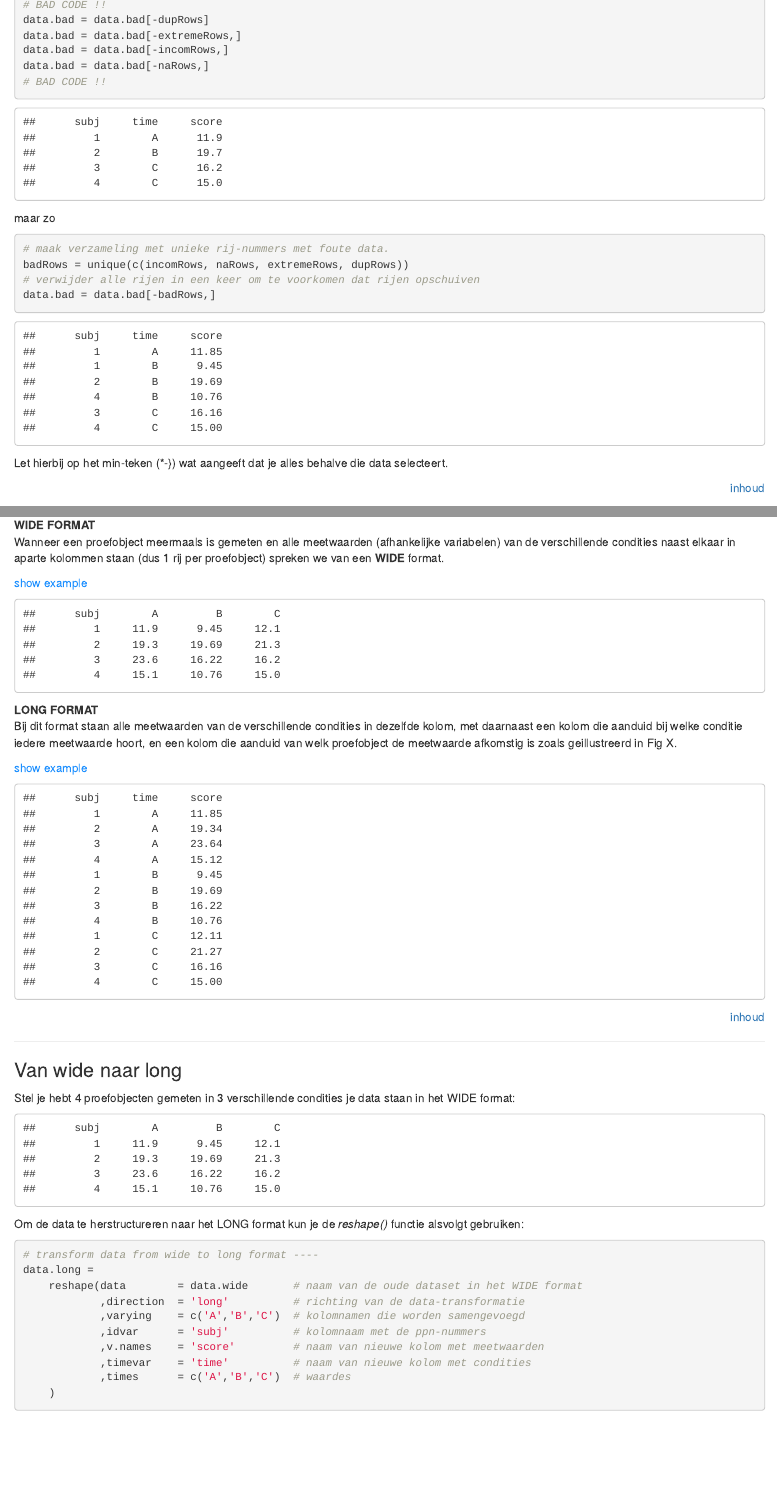
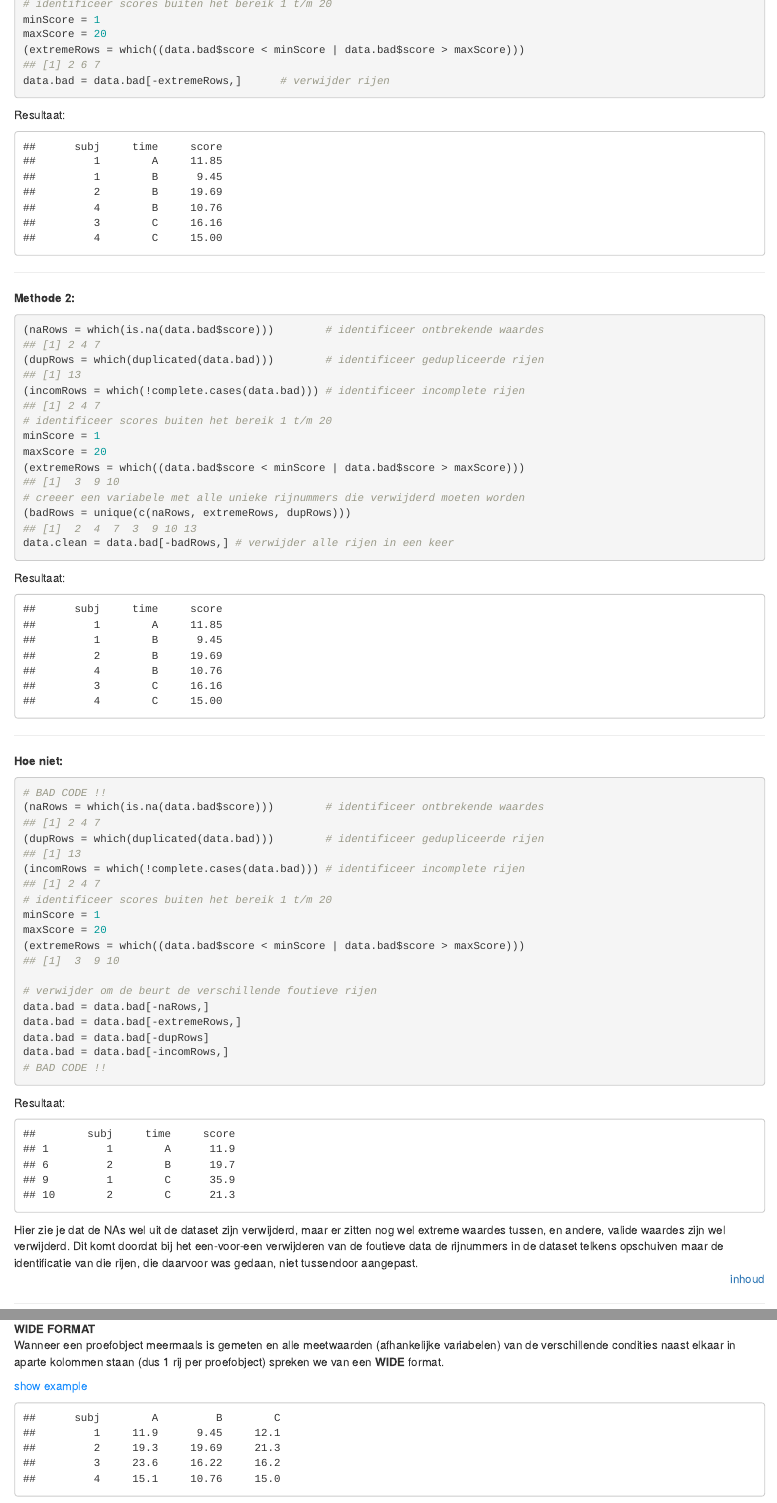
Before and after one commit to jonasvannijnatten/R_Data_wrangling, an R Markdown document (R_Data_Wrangling.Rmd): the page in a window 1100 px wide, from 6080 px down before the commit and from 5880 px down after it, and a second part further down, joined at a grey line. The pictures show the output file R_Data_Wrangling.html that the author committed with the source, opened offline; folded parts are opened.

Commit message:
update 20180725 - 3
- Data opschonen uitgewerkt

````diff
--- a/R_Data_Wrangling.Rmd
+++ b/R_Data_Wrangling.Rmd
@@ -224,13 +229,13 @@ is.numeric(numbers)             # TRUE: variabele is numeriek
 In bovenstaand voorbeeld wordt een variabele aangemaakt met getallen, maar omdat ze tussen aanhalingstekens staan wordt het door R gezien als tekst i.p.v. numerieke waardes. Met de functie *as.numeric()* wordt de tekst omgeschreven naar numerieke waardes.
 
 **Voorbeeld** numerieke waardes naar categorische variabelen:
-```{r}
+```{r, eval=FALSE}
 conditions = rep(x=c(1,2,3),times=5)      # variabele die conditie (1 t/m 3) codeert
 is.numeric(conditions)                    # TRUE: variabele is numeriek
 mean(conditions)                          # R kan hier mee rekenen, maar betkent niets
 conditions = as.factor(conditions)        # verandert variabele naar categorisch (factor)
 is.numeric(conditions)                    # FALSE: variabele is een factor
-mean(conditions)                          # error: met deze waarde kan R niet rekenen
+mean(conditions)                          # NA: met deze variabele kan R niet rekenen
 ```
 In bovenstaand voorbeeld zijn de condities gecodeerd met 1 t/m 3. De cijfers 1 t/m 3 geven hier alleen aan tot welke conditie iets hoort, maar het getal geeft geen quantitatieve informatie. wanneer je per ongeluk de data verkeerd invoert in een functie kan R hier toch mee gaan rekenen en krijg je een onzinnige output zonder dat R een waarschuwing geeft. Door er een *factor* van te maken geef je expliciet aan dat het niet gaat om quantitatieve waardes maar om benaming.
 
@@ -252 +252,0 @@ Als je weet welke rijen in je dataset waardes bevatten die je wilt verwijderen k
-```{r}
@@ -255,41 +256,76 @@ data.bad = data.bad[-naRows,] # selecteer alles behalve incomplete rijen
+**Methode 1:**
+```{r, collapse=TRUE}
+(naRows = which(is.na(data.bad$score)))  # identificeer ontbrekende waardes
+data.bad = data.bad[-naRows,]            # verwijder rijen
+
+(dupRows = which(duplicated(data.bad)))  # identificeer gedupliceerde rijen
+data.bad = data.bad[-dupRows,]           # verwijder rijen
+
+(incomRows = which(!complete.cases(data.bad))) # identificeer incomplete rijen
+# niets gevonden..
+
+# identificeer scores buiten het bereik 1 t/m 20
+minScore = 1
+maxScore = 20
+(extremeRows = which((data.bad$score < minScore | data.bad$score > maxScore)))
+data.bad = data.bad[-extremeRows,]      # verwijder rijen
 ```
-Let op! wanneer je de rijnummers bewaart met slechte data, zorg dan dat je alles in een keer verwijdert.
-Stel dat je eerst de incomplete rijen verwijdert, en daarna de extreme waardes, dan zullen na de eerste keer verwijderen de rijnummers opschuiven en gooi je bij de volgende stap mogelijk de vereerde data weg.
-```{r, echo=FALSE}
-data.bad = tempData
-```
-
-Dus niet zo
-```{r}
-# BAD CODE !!
-data.bad = data.bad[-dupRows]
-data.bad = data.bad[-extremeRows,]
-data.bad = data.bad[-incomRows,]
-data.bad = data.bad[-naRows,]
-# BAD CODE !!
-```
+Resultaat:
 ```{r, echo=FALSE}
 print(data.bad   , digits = 3, print.gap = 5, row.names = FALSE)
 ```
 
-maar zo
+***
+
+**Methode 2:**
 ```{r, echo=FALSE}
 data.bad = tempData
 ```
-```{r}
-# maak verzameling met unieke rij-nummers met foute data.
-badRows = unique(c(incomRows, naRows, extremeRows, dupRows))
-# verwijder alle rijen in een keer om te voorkomen dat rijen opschuiven
-data.bad = data.bad[-badRows,]
+```{r, collapse=TRUE}
+(naRows = which(is.na(data.bad$score)))        # identificeer ontbrekende waardes
+(dupRows = which(duplicated(data.bad)))        # identificeer gedupliceerde rijen
+(incomRows = which(!complete.cases(data.bad))) # identificeer incomplete rijen
+# identificeer scores buiten het bereik 1 t/m 20
+minScore = 1
+maxScore = 20
+(extremeRows = which((data.bad$score < minScore | data.bad$score > maxScore)))
+# creeer een variabele met alle unieke rijnummers die verwijderd moeten worden
+(badRows = unique(c(naRows, extremeRows, dupRows)))
+data.clean = data.bad[-badRows,] # verwijder alle rijen in een keer
 ```
+Resultaat:
 ```{r, echo=FALSE}
-print(data.bad   , digits = 3, print.gap = 5, row.names = FALSE)
+print(data.clean   , digits = 3, print.gap = 5, row.names = FALSE)
 ```
-Let hierbij op het min-teken (*-}) wat aangeeft dat je alles behalve die data selecteert.
 
-\subsection{Selecteren van correcte data (indexing)}
+***
 
-\subsection{Correcte data opslaan in nieuwe dataset}
+**Hoe niet:**
+```{r, echo=FALSE}
+data.bad = tempData
+```
+```{r, collapse=TRUE}
+# BAD CODE !!
+(naRows = which(is.na(data.bad$score)))        # identificeer ontbrekende waardes
+(dupRows = which(duplicated(data.bad)))        # identificeer gedupliceerde rijen
+(incomRows = which(!complete.cases(data.bad))) # identificeer incomplete rijen
+# identificeer scores buiten het bereik 1 t/m 20
+minScore = 1
+maxScore = 20
+(extremeRows = which((data.bad$score < minScore | data.bad$score > maxScore)))
+
+# verwijder om de beurt de verschillende foutieve rijen
+data.bad = data.bad[-naRows,]
+data.bad = data.bad[-extremeRows,]
+data.bad = data.bad[-dupRows]
+data.bad = data.bad[-incomRows,]
+# BAD CODE !!
+```
+Resultaat:
+```{r, echo=FALSE}
+print(data.bad   , digits = 3, print.gap = 5, row.names = TRUE)
+```
+Hier zie je dat de NAs wel uit de dataset zijn verwijderd, maar er zitten nog wel extreme waardes tussen, en andere, valide waardes zijn wel verwijderd. Dit komt doordat bij het een-voor-een verwijderen van de foutieve data de rijnummers in de dataset telkens opschuiven maar de identificatie van die rijen, die daarvoor was gedaan, niet tussendoor aangepast.
 <div align="right"><a href='#inhoud'>inhoud</a></div>
 ***
 
@@ -337,7 +373,7 @@ Stel je hebt `r nrofsubs` proefobjecten gemeten in `r nrofconds` verschillende c
 ```{r, echo=FALSE}
 print(data.wide, digits = 3, print.gap = 5, row.names = FALSE)
 ```
-Om de data te herstructureren naar het LONG format kun je de *reshape()* functie alsvolgt gebruiken:
+Code om data van WIDE format om te zetten naar LONG format:
 ```{r, echo= TRUE}
 # transform data from wide to long format ----
 data.long =
@@ -351,6 +387,7 @@ data.long =
     )
 ```
 
+Resultaat:
 ```{r, echo=FALSE}
 print(data.long, digits = 3, print.gap = 5, row.names = FALSE)
 ```
@@ -368,7 +405,7 @@ Stel je hebt `r nrofsubs` proefobjecten gemeten in `r nrofconds` verschillende c
 print(data.long, digits = 3, print.gap = 5, row.names = FALSE)
 ```
 
-Om de data te herstructureren naar het WIDE format kun je de *reshape()* functie alsvolgt gebruiken:
+Code om data van LONG format om te zetten naar WIDE format:
 
 ```{r, echo= TRUE}
 # transform data from long to wide format ----
@@ -381,7 +418,9 @@ reshape(data          = data.long      # naam van de oude dataset
   )
 names(data.wide)[2:4] = c('A','B','C') # pas de kolomnamen met scores aan
 ```
+Resultaat:
 ```{r, echo=FALSE}
 print(data.wide, digits = 3, print.gap = 5, row.names = FALSE)
 ```
+</details>
 <div align="right"><a href='#inhoud'>inhoud</a></div>
````
Also changed, not shown: R_Data_Wrangling.html, R_Data_Wrangling.Rmd (18 more changed lines).
